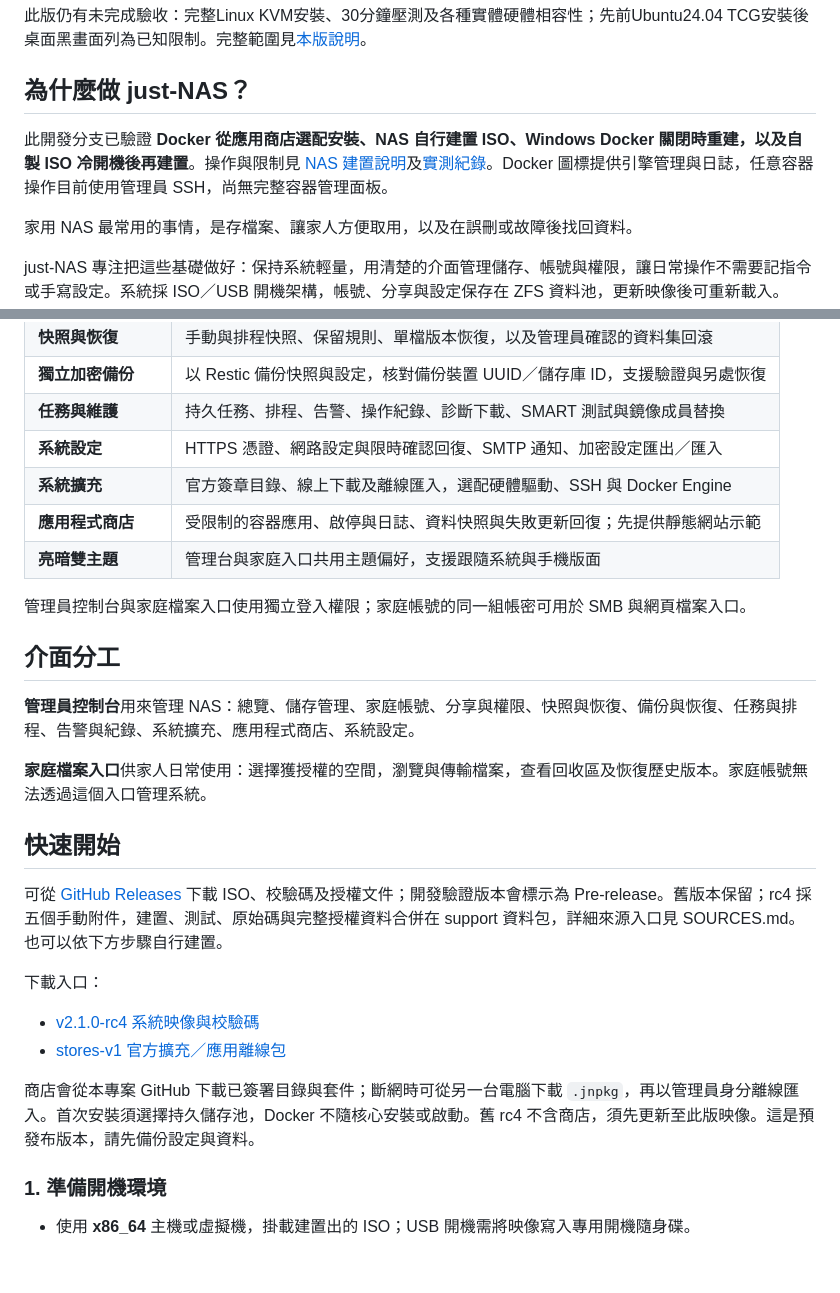
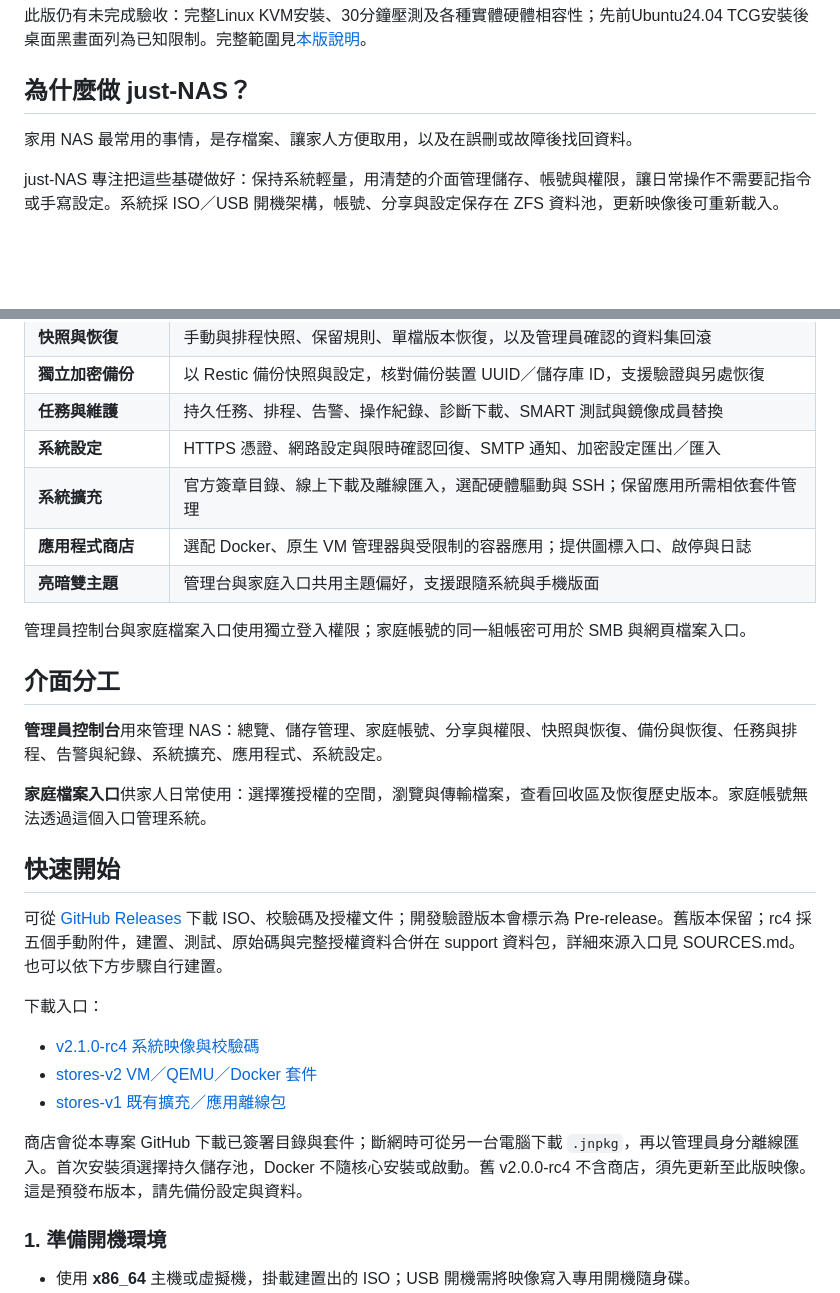
Before and after one commit to joeboy0722/just-NAS, a Markdown page: README.md, 2 parts joined by grey strips. Rendered like a GitHub page; blank space fills up the shorter version.

Commit message:
Clarify current app store and release downloads in README

```diff
--- a/README.md
+++ b/README.md
@@ -13,10 +13,6 @@ just-NAS 以 **Alpine Linux、OpenZFS 與 Go** 打造，透過 ISO／USB 開機
 此版仍有未完成驗收：完整Linux KVM安裝、30分鐘壓測及各種實體硬體相容性；先前Ubuntu24.04 TCG安裝後桌面黑畫面列為已知限制。完整範圍見[本版說明](RELEASE-v2.1.0-rc4.md)。
 
 ## 為什麼做 just-NAS？
-
-
-
-此開發分支已驗證 **Docker 從應用商店選配安裝、NAS 自行建置 ISO、Windows Docker 關閉時重建，以及自製 ISO 冷開機後再建置**。操作與限制見 [NAS 建置說明](NAS-BUILD.md)及[實測紀錄](NAS-BUILD-VERIFICATION.md)。Docker 圖標提供引擎管理與日誌，任意容器操作目前使用管理員 SSH，尚無完整容器管理面板。
 
 家用 NAS 最常用的事情，是存檔案、讓家人方便取用，以及在誤刪或故障後找回資料。
 
@@ -35,15 +31,15 @@ just-NAS 專注把這些基礎做好：保持系統輕量，用清楚的介面
 | **獨立加密備份** | 以 Restic 備份快照與設定，核對備份裝置 UUID／儲存庫 ID，支援驗證與另處恢復 |
 | **任務與維護** | 持久任務、排程、告警、操作紀錄、診斷下載、SMART 測試與鏡像成員替換 |
 | **系統設定** | HTTPS 憑證、網路設定與限時確認回復、SMTP 通知、加密設定匯出／匯入 |
-| **系統擴充** | 官方簽章目錄、線上下載及離線匯入，選配硬體驅動、SSH 與 Docker Engine |
-| **應用程式商店** | 受限制的容器應用、啟停與日誌、資料快照與失敗更新回復；先提供靜態網站示範 |
+| **系統擴充** | 官方簽章目錄、線上下載及離線匯入，選配硬體驅動與 SSH；保留應用所需相依套件管理 |
+| **應用程式商店** | 選配 Docker、原生 VM 管理器與受限制的容器應用；提供圖標入口、啟停與日誌 |
 | **亮暗雙主題** | 管理台與家庭入口共用主題偏好，支援跟隨系統與手機版面 |
 
 管理員控制台與家庭檔案入口使用獨立登入權限；家庭帳號的同一組帳密可用於 SMB 與網頁檔案入口。
 
 ## 介面分工
 
-**管理員控制台**用來管理 NAS：總覽、儲存管理、家庭帳號、分享與權限、快照與恢復、備份與恢復、任務與排程、告警與紀錄、系統擴充、應用程式商店、系統設定。
+**管理員控制台**用來管理 NAS：總覽、儲存管理、家庭帳號、分享與權限、快照與恢復、備份與恢復、任務與排程、告警與紀錄、系統擴充、應用程式、系統設定。
 
 **家庭檔案入口**供家人日常使用：選擇獲授權的空間，瀏覽與傳輸檔案，查看回收區及恢復歷史版本。家庭帳號無法透過這個入口管理系統。
 
@@ -54,9 +50,10 @@ just-NAS 專注把這些基礎做好：保持系統輕量，用清楚的介面
 下載入口：
 
 - [v2.1.0-rc4 系統映像與校驗碼](https://github.com/joeboy0722/just-NAS/releases/tag/v2.1.0-rc4)
-- [stores-v1 官方擴充／應用離線包](https://github.com/joeboy0722/just-NAS/releases/tag/stores-v1)
+- [stores-v2 VM／QEMU／Docker 套件](https://github.com/joeboy0722/just-NAS/releases/tag/stores-v2)
+- [stores-v1 既有擴充／應用離線包](https://github.com/joeboy0722/just-NAS/releases/tag/stores-v1)
 
-商店會從本專案 GitHub 下載已簽署目錄與套件；斷網時可從另一台電腦下載 `.jnpkg`，再以管理員身分離線匯入。首次安裝須選擇持久儲存池，Docker 不隨核心安裝或啟動。舊 rc4 不含商店，須先更新至此版映像。這是預發布版本，請先備份設定與資料。
+商店會從本專案 GitHub 下載已簽署目錄與套件；斷網時可從另一台電腦下載 `.jnpkg`，再以管理員身分離線匯入。首次安裝須選擇持久儲存池，Docker 不隨核心安裝或啟動。舊 v2.0.0-rc4 不含商店，須先更新至此版映像。這是預發布版本，請先備份設定與資料。
 
 ### 1. 準備開機環境
 
```
